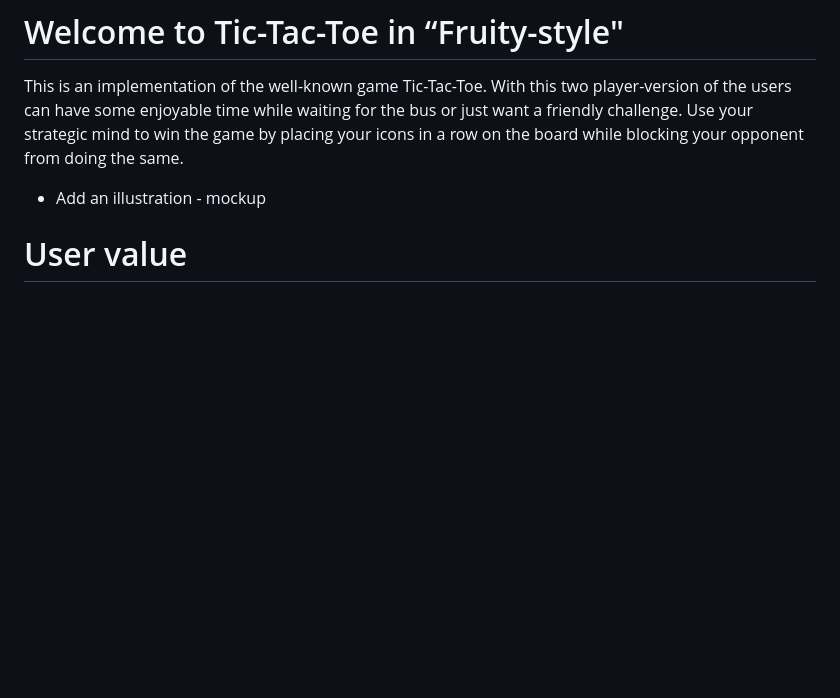
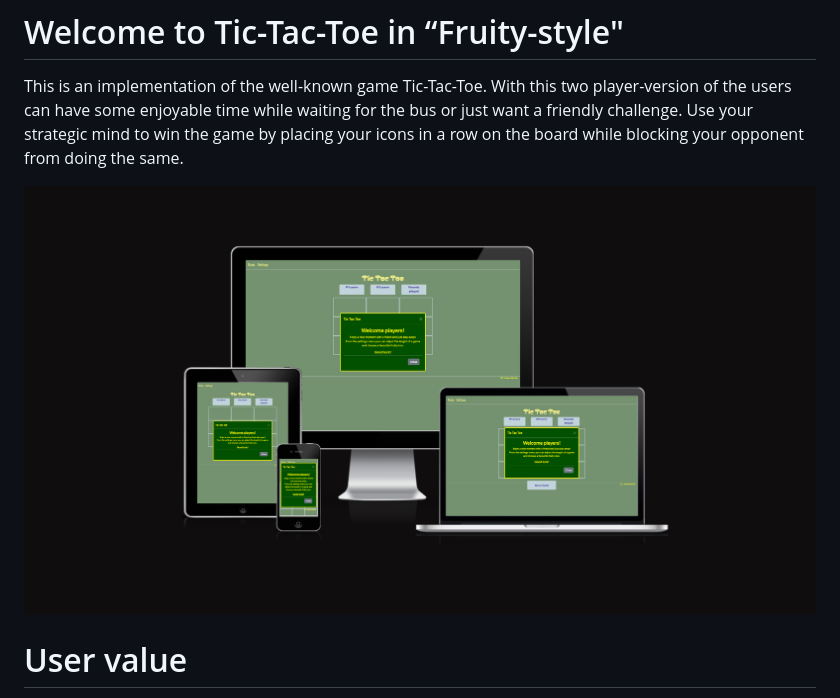
Before and after one commit to JNicolin/LearningSpace, a Markdown page: README.md, the part around the change. Drawn GitHub-style; pictures changed too: image.png (added); blank space fills up the shorter version.

Commit message:
added image to readme

```diff
--- a/README.md
+++ b/README.md
@@ -2,7 +2,7 @@
 
 This is an implementation of the well-known game Tic-Tac-Toe. With this two player-version of the users can have some enjoyable time while waiting for the bus or just want a friendly challenge. Use your strategic mind to win the game by placing your icons in a row on the board while blocking your opponent from doing the same.
 
--	Add an illustration - mockup
+![alt text](image.png)
 
 # User value
 -	Have a nice relaxing moment, enjoying myself in a break from work, on the bus or while waiting at the dentist.
```
